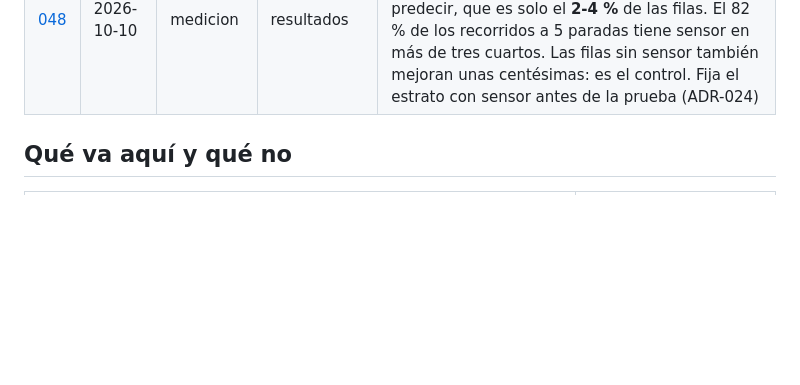
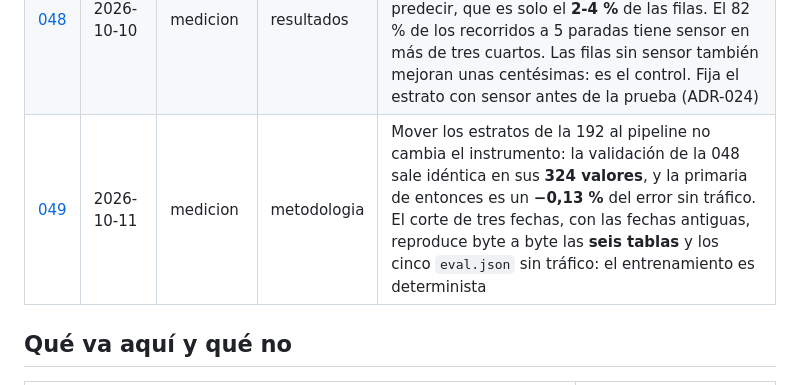
Before and after one commit to Oppen-OC/TFM, a Markdown page: docs/bitacora/README.md, the part around the change. GitHub-like rendering; blank space fills up the shorter version.

Commit message:
docs(bitacora): 049, el estrato del pipeline reproduce la validación y el corte nuevo equivale al antiguo
Co-Authored-By: Claude Opus 5.5 <noreply@anthropic.com>

```diff
--- a/docs/bitacora/README.md
+++ b/docs/bitacora/README.md
@@ -60,6 +60,7 @@ pasa.
 | [046](046-el-retraso-se-sabe-81-s-despues-y-a-una-parada-casi-la-mitad-llega-tarde.md) | 2026-10-07 | limitacion | resultados | El retraso de un paso se sabe **80,7 s** después de ocurrir (p50): a una parada de horizonte, el **45 %** de las predicciones llega tarde. Sobre las que llegan a tiempo, la v2 mejora **1,01 s** a `persistencia_tramo` (IC por días [0,91, 1,12]), un 4 % estable con el horizonte. El instrumento mintió dos veces (37 → 47,7 → 80,7 s) y el objetivo saltaba paradas |
 | [047](047-con-antelacion-real-el-modelo-anticipa-de-2-a-14-minutos-un-4-por-ciento-mejor.md) | 2026-10-08 | medicion | resultados | Con antelación real, **de 2 a 14 min**, el modelo mejora un **3-4 %** a la persistencia más el sesgo del tramo (de 1,1 a 3,9 s, sobre los mismos 236.930 orígenes). A una parada no anticipa: con más de 30 s de antelación real, +0,28 s. La ganancia relativa no crece con el horizonte |
 | [048](048-el-trafico-aporta-decimas-de-segundo-y-segundo-y-medio-donde-veia-congestion.md) | 2026-10-10 | medicion | resultados | En la validación, la capa 192 mejora al mismo modelo sin ella **0,06-0,26 s** (0,1-0,3 %) en conjunto y **1-1,5 s** donde veía congestión al predecir, que es solo el **2-4 %** de las filas. El 82 % de los recorridos a 5 paradas tiene sensor en más de tres cuartos. Las filas sin sensor también mejoran unas centésimas: es el control. Fija el estrato con sensor antes de la prueba (ADR-024) |
+| [049](049-el-estrato-del-pipeline-reproduce-la-validacion-y-el-corte-nuevo-equivale-al-antiguo.md) | 2026-10-11 | medicion | metodologia | Mover los estratos de la 192 al pipeline no cambia el instrumento: la validación de la 048 sale idéntica en sus **324 valores**, y la primaria de entonces es un **−0,13 %** del error sin tráfico. El corte de tres fechas, con las fechas antiguas, reproduce byte a byte las **seis tablas** y los cinco `eval.json` sin tráfico: el entrenamiento es determinista |
 
 ## Qué va aquí y qué no
 
```
Also changed, not shown: docs/bitacora/049-el-estrato-del-pipeline-reproduce-la-validacion-y-el-corte-nuevo-equivale-al-antiguo.md (added, +121 -0 lines).
